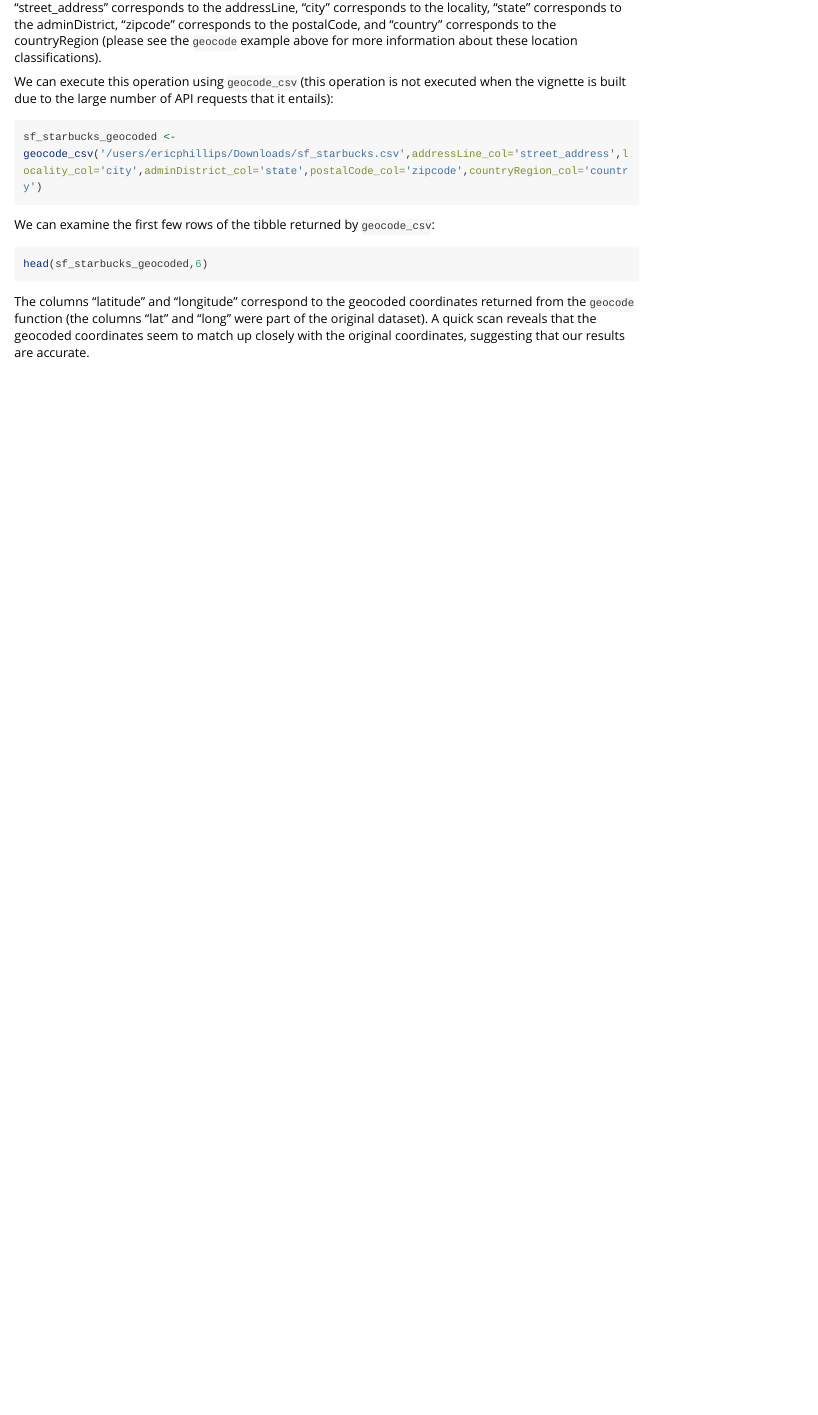
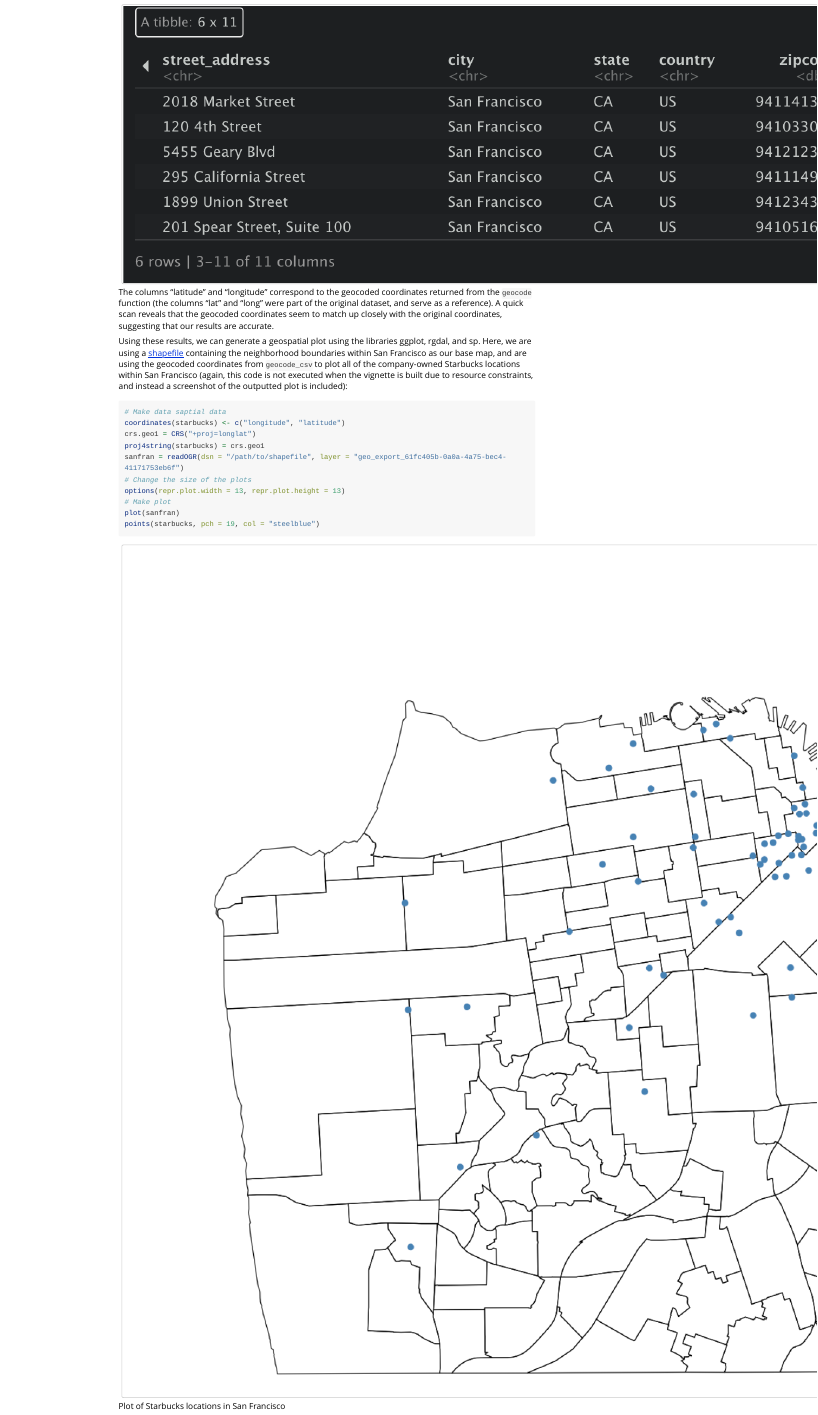
Before and after one commit to ericphillips99/bingmapr, an R Markdown document (vignettes/bingmapr-vignette.Rmd): the page in a window 1100 px wide, from 3980 px down before the commit and from 2880 px down after it. Rendered offline with R 4.5, knitr and Pandoc, with nearby package versions; some code elsewhere in the file could not run offline; long lines of code are wrapped.

Commit message:
Adding plot to vignette

````diff
--- a/vignettes/bingmapr-vignette.Rmd
+++ b/vignettes/bingmapr-vignette.Rmd
@@ -154,13 +154,29 @@ The `geocode_csv` function is designed to perform bulk geocoding of addresses fr
 
 For example, suppose we had a CSV file located in the path `/users/ericphillips/Downloads/sf_starbucks.csv` containing addresses corresponding to the company owned Starbucks locations in San Francisco that we wished to geocode. In this file, the column "street_address" corresponds to the addressLine, "city" corresponds to the locality, "state" corresponds to the adminDistrict, "zipcode" corresponds to the postalCode, and "country" corresponds to the countryRegion (please see the `geocode` example above for more information about these location classifications).
 
-We can execute this operation using `geocode_csv` (this operation is not executed when the vignette is built due to the large number of API requests that it entails):
+We can execute this operation using `geocode_csv` (this code is not executed when the vignette is built due to the large number of API requests that it entails):
 ```{r,eval=FALSE}
 sf_starbucks_geocoded <- geocode_csv('/users/ericphillips/Downloads/sf_starbucks.csv',addressLine_col='street_address',locality_col='city',adminDistrict_col='state',postalCode_col='zipcode',countryRegion_col='country')
 ```
 
-We can examine the first few rows of the tibble returned by `geocode_csv`:
+We can examine the first few rows of the tibble returned by `geocode_csv` (a screenshot of the output is included):
 ```{r,eval=FALSE}
 head(sf_starbucks_geocoded,6)
 ```
-The columns "latitude" and "longitude" correspond to the geocoded coordinates returned from the `geocode` function (the columns "lat" and "long" were part of the original dataset). A quick scan reveals that the geocoded coordinates seem to match up closely with the original coordinates, suggesting that our results are accurate.
+![Screenshot of tibble](tibble_screenshot.png)
+The columns "latitude" and "longitude" correspond to the geocoded coordinates returned from the `geocode` function (the columns "lat" and "long" were part of the original dataset, and serve as a reference). A quick scan reveals that the geocoded coordinates seem to match up closely with the original coordinates, suggesting that our results are accurate.
+
+Using these results, we can generate a geospatial plot using the libraries ggplot, rgdal, and sp. Here, we are using a [shapefile](https://data.sfgov.org/Geographic-Locations-and-Boundaries/SF-Find-Neighborhoods/pty2-tcw4) containing the neighborhood boundaries within San Francisco as our base map, and are using the geocoded coordinates from `geocode_csv` to plot all of the company-owned Starbucks locations within San Francisco (again, this code is not executed when the vignette is built due to resource constraints, and instead a screenshot of the outputted plot is included):
+```{r,eval=FALSE}
+# Make data saptial data
+coordinates(starbucks) <- c("longitude", "latitude")
+crs.geo1 = CRS("+proj=longlat")
+proj4string(starbucks) = crs.geo1
+sanfran = readOGR(dsn = "/path/to/shapefile", layer = "geo_export_61fc405b-0a0a-4a75-bec4-41171753eb6f")
+# Change the size of the plots
+options(repr.plot.width = 13, repr.plot.height = 13)
+# Make plot
+plot(sanfran)
+points(starbucks, pch = 19, col = "steelblue")
+```
+![Plot of Starbucks locations in San Francisco](sf_map.png)
````
Also changed, not shown: vignettes/sf_map.png (added), vignettes/tibble_screenshot.png (added).
